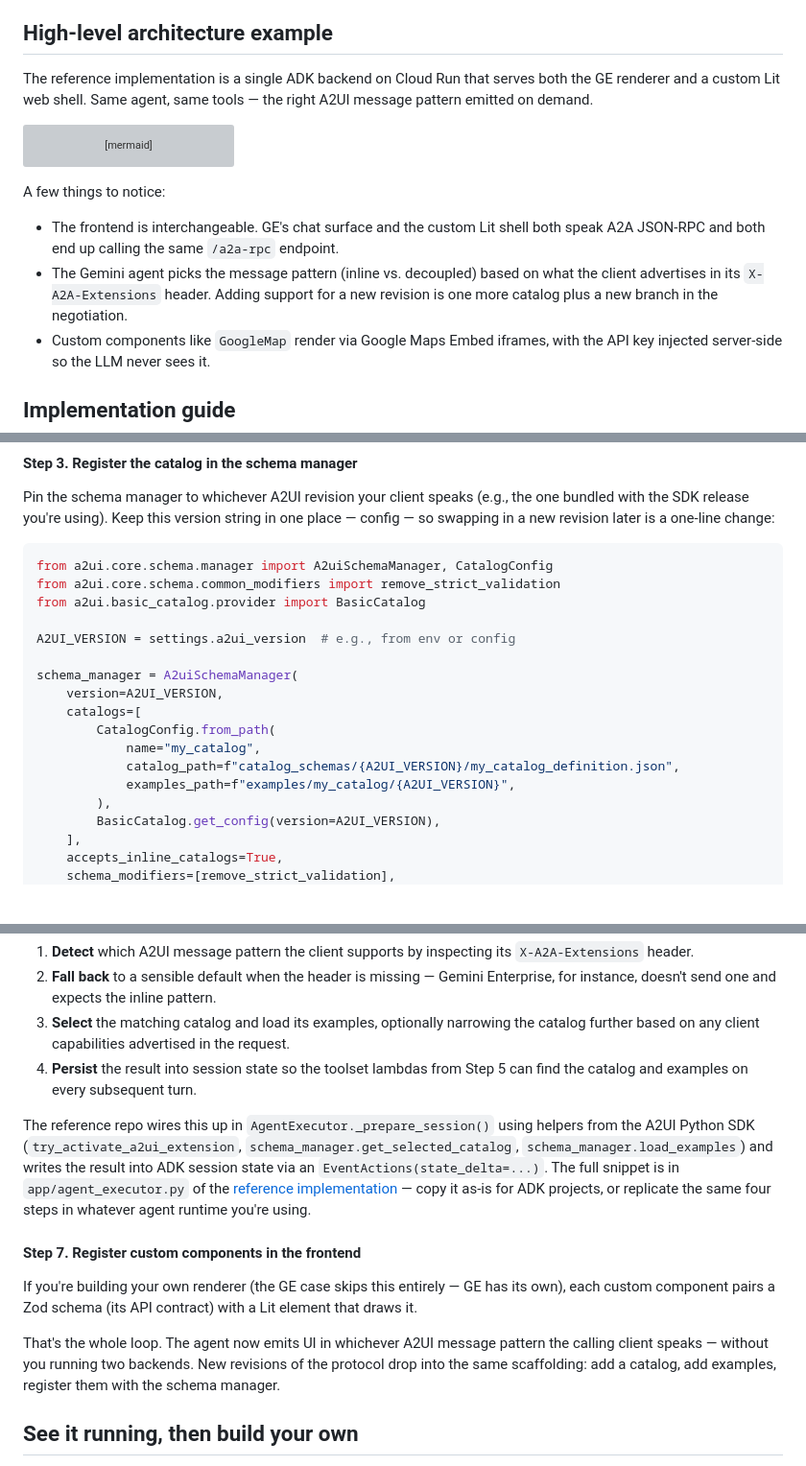
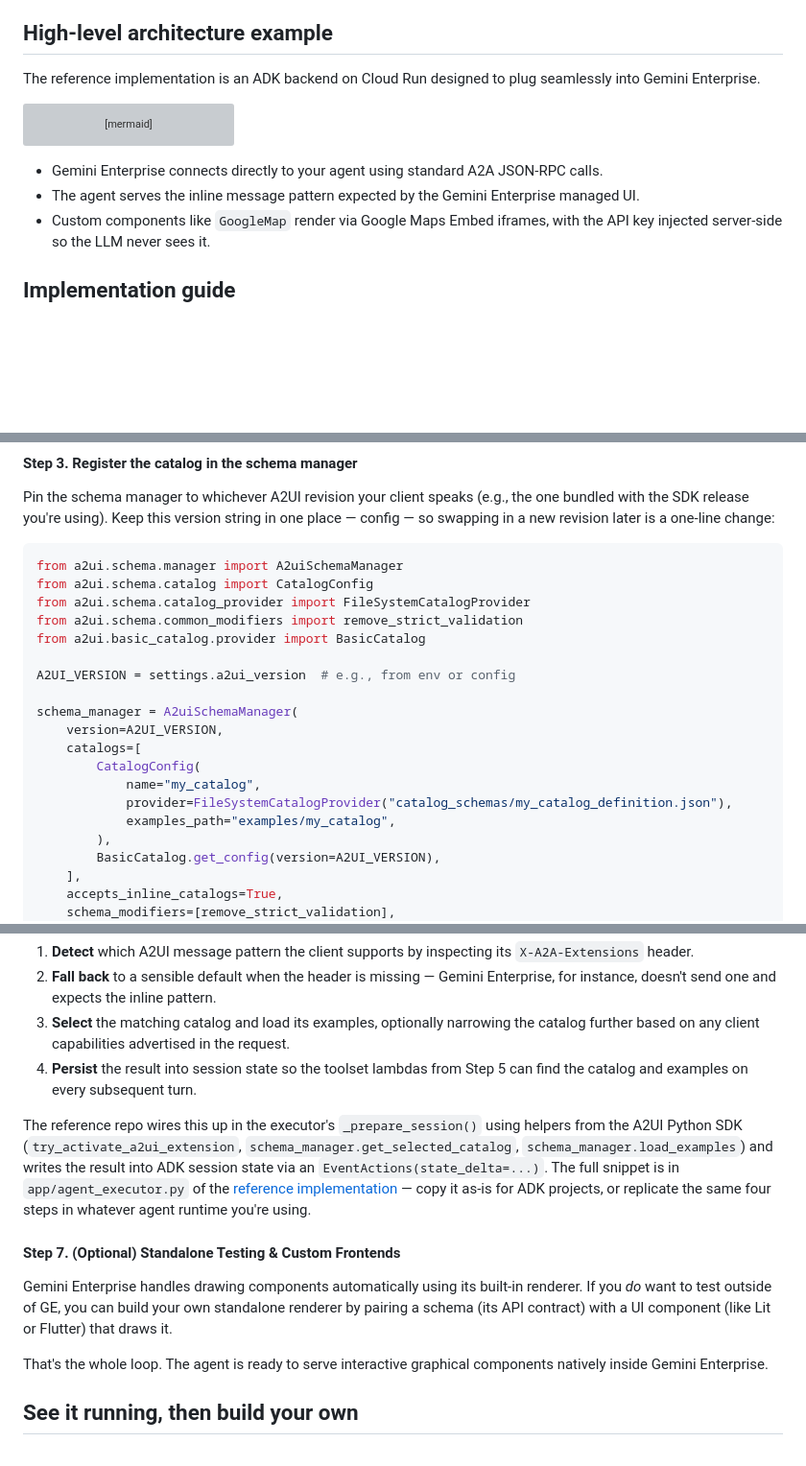
Before and after one commit to wadave/agent-a2ui-demo, a Markdown page: docs/ge_a2ui_integration_guide.md, 3 parts joined by grey strips. Shown at 96% size. Rendered like a GitHub page; blank space fills up the shorter version; grey boxes are pictures that could not be loaded.

Commit message:
chore:rename blog.md

````diff
--- a/docs/blog.md
+++ b/docs/ge_a2ui_integration_guide.md
@@ -91,7 +91,7 @@ A worth-calling-out detail: because your agent doesn't ship its own renderer for
 
 ## High-level architecture example
 
-The reference implementation is a single ADK backend on Cloud Run that serves both the GE renderer and a custom Lit web shell. Same agent, same tools — the right A2UI message pattern emitted on demand.
+The reference implementation is an ADK backend on Cloud Run designed to plug seamlessly into Gemini Enterprise.
 
 ```mermaid
 graph TB
@@ -125,10 +125,8 @@ graph TB
     style CloudRun stroke-dasharray:5 5,fill:#fafafa
 ```
 
-A few things to notice:
-
-- The frontend is interchangeable. GE's chat surface and the custom Lit shell both speak A2A JSON-RPC and both end up calling the same `/a2a-rpc` endpoint.
-- The Gemini agent picks the message pattern (inline vs. decoupled) based on what the client advertises in its `X-A2A-Extensions` header. Adding support for a new revision is one more catalog plus a new branch in the negotiation.
+- Gemini Enterprise connects directly to your agent using standard A2A JSON-RPC calls.
+- The agent serves the inline message pattern expected by the Gemini Enterprise managed UI.
 - Custom components like `GoogleMap` render via Google Maps Embed iframes, with the API key injected server-side so the LLM never sees it.
 
 ## Implementation guide
@@ -248,8 +246,10 @@ These get injected into the agent's system prompt automatically — they're how
 Pin the schema manager to whichever A2UI revision your client speaks (e.g., the one bundled with the SDK release you're using). Keep this version string in one place — config — so swapping in a new revision later is a one-line change:
 
 ```python
-from a2ui.core.schema.manager import A2uiSchemaManager, CatalogConfig
-from a2ui.core.schema.common_modifiers import remove_strict_validation
+from a2ui.schema.manager import A2uiSchemaManager
+from a2ui.schema.catalog import CatalogConfig
+from a2ui.schema.catalog_provider import FileSystemCatalogProvider
+from a2ui.schema.common_modifiers import remove_strict_validation
 from a2ui.basic_catalog.provider import BasicCatalog
 
 A2UI_VERSION = settings.a2ui_version  # e.g., from env or config
@@ -257,10 +257,10 @@ A2UI_VERSION = settings.a2ui_version  # e.g., from env or config
 schema_manager = A2uiSchemaManager(
     version=A2UI_VERSION,
     catalogs=[
-        CatalogConfig.from_path(
+        CatalogConfig(
             name="my_catalog",
-            catalog_path=f"catalog_schemas/{A2UI_VERSION}/my_catalog_definition.json",
-            examples_path=f"examples/my_catalog/{A2UI_VERSION}",
+            provider=FileSystemCatalogProvider("catalog_schemas/my_catalog_definition.json"),
+            examples_path="examples/my_catalog",
         ),
         BasicCatalog.get_config(version=A2UI_VERSION),
     ],
@@ -314,13 +314,13 @@ This is the handshake step. When a request arrives, your A2A executor needs to d
 3. **Select** the matching catalog and load its examples, optionally narrowing the catalog further based on any client capabilities advertised in the request.
 4. **Persist** the result into session state so the toolset lambdas from Step 5 can find the catalog and examples on every subsequent turn.
 
-The reference repo wires this up in `AgentExecutor._prepare_session()` using helpers from the A2UI Python SDK (`try_activate_a2ui_extension`, `schema_manager.get_selected_catalog`, `schema_manager.load_examples`) and writes the result into ADK session state via an `EventActions(state_delta=...)`. The full snippet is in `app/agent_executor.py` of the [reference implementation](https://github.com/wadave/agent-a2ui-demo) — copy it as-is for ADK projects, or replicate the same four steps in whatever agent runtime you're using.
+The reference repo wires this up in the executor's `_prepare_session()` using helpers from the A2UI Python SDK (`try_activate_a2ui_extension`, `schema_manager.get_selected_catalog`, `schema_manager.load_examples`) and writes the result into ADK session state via an `EventActions(state_delta=...)`. The full snippet is in `app/agent_executor.py` of the [reference implementation](https://github.com/wadave/agent-a2ui-demo) — copy it as-is for ADK projects, or replicate the same four steps in whatever agent runtime you're using.
 
-#### Step 7. Register custom components in the frontend
+#### Step 7. (Optional) Standalone Testing & Custom Frontends
 
-If you're building your own renderer (the GE case skips this entirely — GE has its own), each custom component pairs a Zod schema (its API contract) with a Lit element that draws it.
+Gemini Enterprise handles drawing components automatically using its built-in renderer. If you *do* want to test outside of GE, you can build your own standalone renderer by pairing a schema (its API contract) with a UI component (like Lit or Flutter) that draws it.
 
-That's the whole loop. The agent now emits UI in whichever A2UI message pattern the calling client speaks — without you running two backends. New revisions of the protocol drop into the same scaffolding: add a catalog, add examples, register them with the schema manager.
+That's the whole loop. The agent is ready to serve interactive graphical components natively inside Gemini Enterprise.
 
 ## See it running, then build your own
 
````
Also changed, not shown: other parts of docs/ge_a2ui_integration_guide.md (+3 -3 lines).
